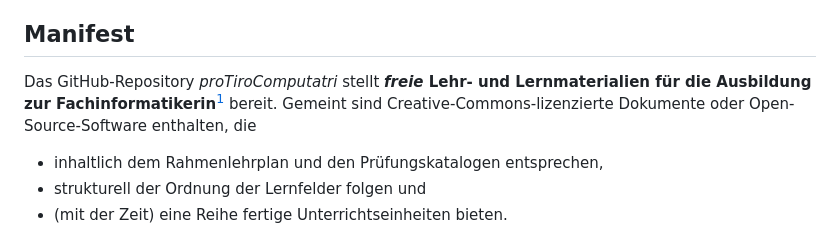
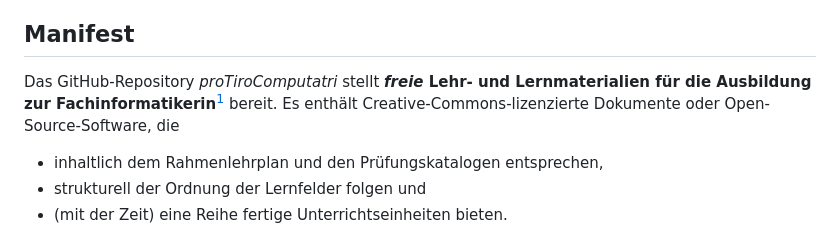
Before and after one commit to kreincke/proTironeComputatri, a Markdown page: README.md, the part around the change. GitHub-like rendering.

```diff
--- a/README.md
+++ b/README.md
@@ -16,7 +16,7 @@
 <!-- LTeX:Language=de-DE -->
 ## Manifest
 
-Das GitHub-Repository *proTiroComputatri* stellt **_freie_ Lehr- und Lernmaterialien für die Ausbildung zur Fachinformatikerin**[^1] bereit. Gemeint sind Creative-Commons-lizenzierte Dokumente oder Open-Source-Software enthalten, die
+Das GitHub-Repository *proTiroComputatri* stellt **_freie_ Lehr- und Lernmaterialien für die Ausbildung zur Fachinformatikerin**[^1] bereit. Es enthält Creative-Commons-lizenzierte Dokumente oder Open-Source-Software, die
 
 * inhaltlich dem Rahmenlehrplan und den Prüfungskatalogen entsprechen,
 * strukturell der Ordnung der Lernfelder folgen und
```
